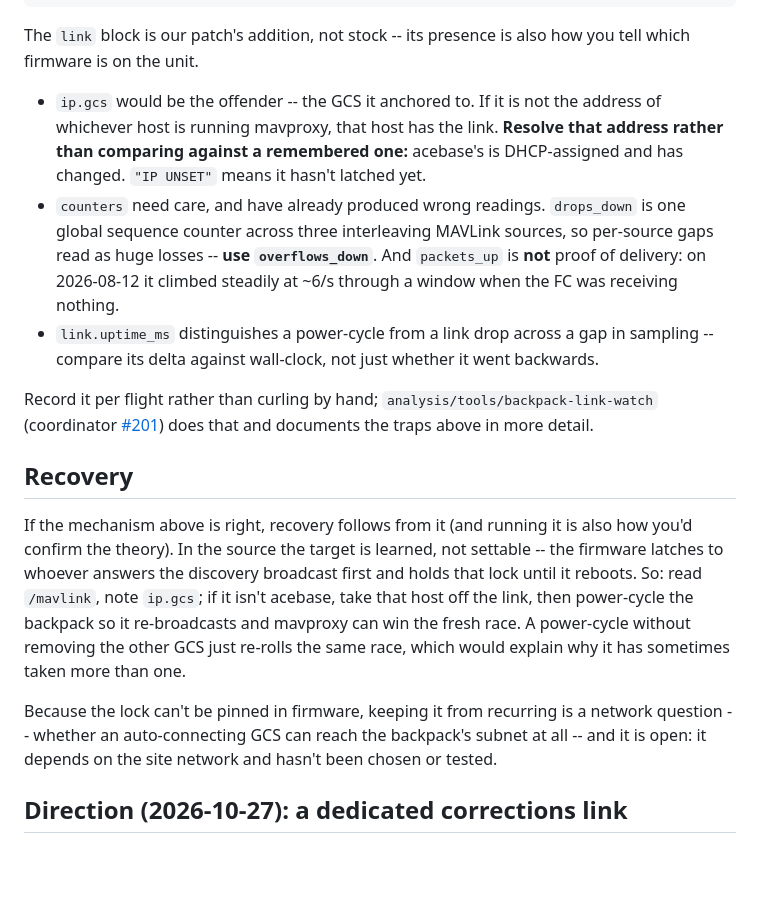
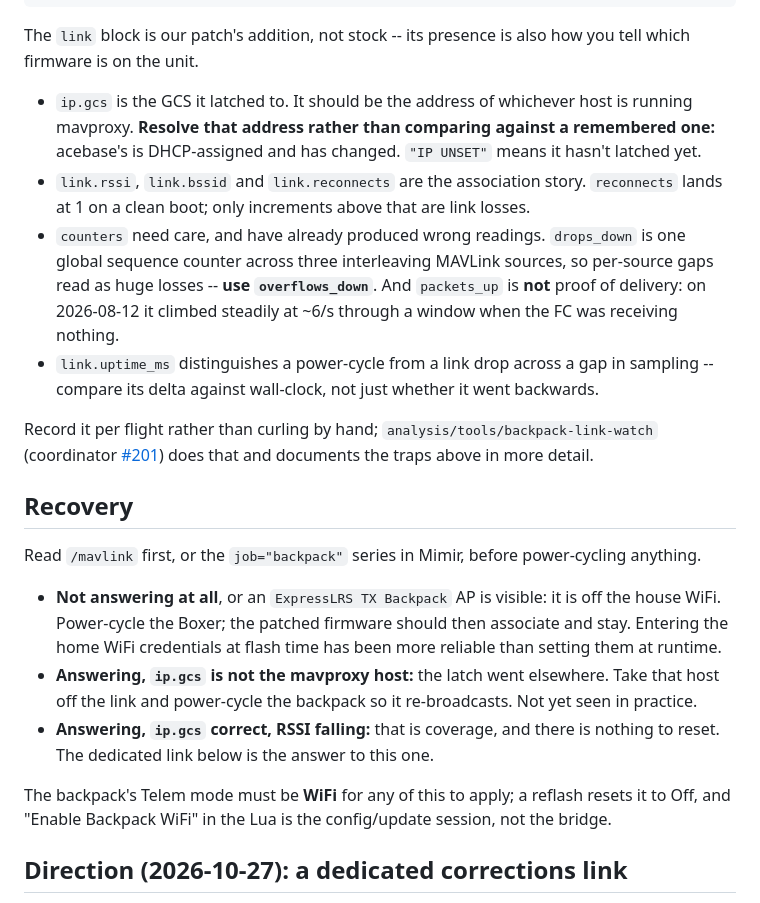
Before and after one commit to symmatree/coordinator, a Markdown page: docs/rtk-corrections-path.md, the part around one of its changes. Drawn GitHub-style; blank space fills up the shorter version.

```diff
--- a/docs/rtk-corrections-path.md
+++ b/docs/rtk-corrections-path.md
@@ -144,10 +123,11 @@ its own status endpoint should name that GCS, without any packet capture.
 The `link` block is our patch's addition, not stock -- its presence is also how you tell
 which firmware is on the unit.
 
-- `ip.gcs` would be the offender -- the GCS it anchored to. If it is not the address of
-  whichever host is running mavproxy, that host has the link. **Resolve that address rather
-  than comparing against a remembered one:** acebase's is DHCP-assigned and has changed.
-  `"IP UNSET"` means it hasn't latched yet.
+- `ip.gcs` is the GCS it latched to. It should be the address of whichever host is running
+  mavproxy. **Resolve that address rather than comparing against a remembered one:**
+  acebase's is DHCP-assigned and has changed. `"IP UNSET"` means it hasn't latched yet.
+- `link.rssi`, `link.bssid` and `link.reconnects` are the association story. `reconnects`
+  lands at 1 on a clean boot; only increments above that are link losses.
 - `counters` need care, and have already produced wrong readings. `drops_down` is one
   global sequence counter across three interleaving MAVLink sources, so per-source gaps
   read as huge losses -- **use `overflows_down`**. And `packets_up` is **not** proof of
@@ -162,17 +142,18 @@ traps above in more detail.
 
 ## Recovery
 
-If the mechanism above is right, recovery follows from it (and running it is also how
-you'd confirm the theory). In the source the target is learned, not settable -- the
-firmware latches to whoever answers the discovery broadcast first and holds that lock
-until it reboots. So: read `/mavlink`, note `ip.gcs`; if it isn't acebase, take that
-host off the link, then power-cycle the backpack so it re-broadcasts and mavproxy can
-win the fresh race. A power-cycle without removing the other GCS just re-rolls the
-same race, which would explain why it has sometimes taken more than one.
+Read `/mavlink` first, or the `job="backpack"` series in Mimir, before power-cycling anything.
 
-Because the lock can't be pinned in firmware, keeping it from recurring is a network
-question -- whether an auto-connecting GCS can reach the backpack's subnet at all --
-and it is open: it depends on the site network and hasn't been chosen or tested.
+- **Not answering at all**, or an `ExpressLRS TX Backpack` AP is visible: it is off the house
+  WiFi. Power-cycle the Boxer; the patched firmware should then associate and stay. Entering
+  the home WiFi credentials at flash time has been more reliable than setting them at runtime.
+- **Answering, `ip.gcs` is not the mavproxy host:** the latch went elsewhere. Take that host
+  off the link and power-cycle the backpack so it re-broadcasts. Not yet seen in practice.
+- **Answering, `ip.gcs` correct, RSSI falling:** that is coverage, and there is nothing to
+  reset. The dedicated link below is the answer to this one.
+
+The backpack's Telem mode must be **WiFi** for any of this to apply; a reflash resets it to
+Off, and "Enable Backpack WiFi" in the Lua is the config/update session, not the bridge.
 
 ## Direction (2026-10-27): a dedicated corrections link
 
```
Also changed, not shown: other parts of docs/rtk-corrections-path.md (+39 -60 lines), docs/handoffs/flight-hardware-handoff.md (+0 -5 lines).
